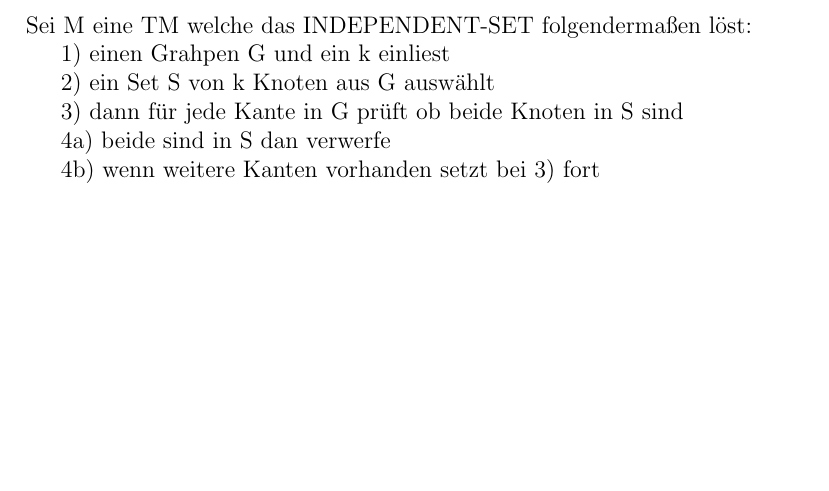
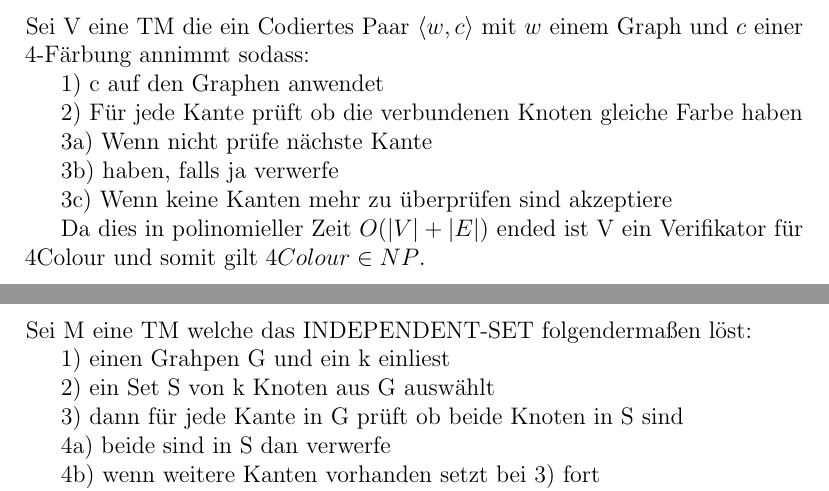
Before and after one commit to BB20101997/TGI_SoSe_18, a LaTeX document (Blatt7.tex, which reads part/S7-A1.tex): part of page 3 of 5 before the commit and two parts of pages 2 and 3 of 5 after it, the two joined at a grey line, cut at the place of the change, the shorter picture padded with empty space. Compiled offline with pdfLaTeX.

Commit message:
Taskset 7 Task 1

```diff
--- a/part/S7-A1.tex
+++ b/part/S7-A1.tex
@@ -1 +1,15 @@
 \section*{H1}
+
+Sei V eine TM die ein Codiertes Paar $ \langle w , c \rangle $ mit $w$ einem Graph und $c$ einer 4-Färbung annimmt sodass:
+
+	1) c auf den Graphen anwendet
+
+	2) Für jede Kante prüft ob die verbundenen Knoten gleiche Farbe haben
+
+	3a) Wenn nicht prüfe nächste Kante
+
+	3b)	haben, falls ja verwerfe
+
+    3c) Wenn keine Kanten mehr zu überprüfen sind akzeptiere
+
+Da dies in polinomieller Zeit $O(|V|+|E|)$ ended ist V ein Verifikator für 4Colour	 und somit gilt $4Colour \in NP$.
```
